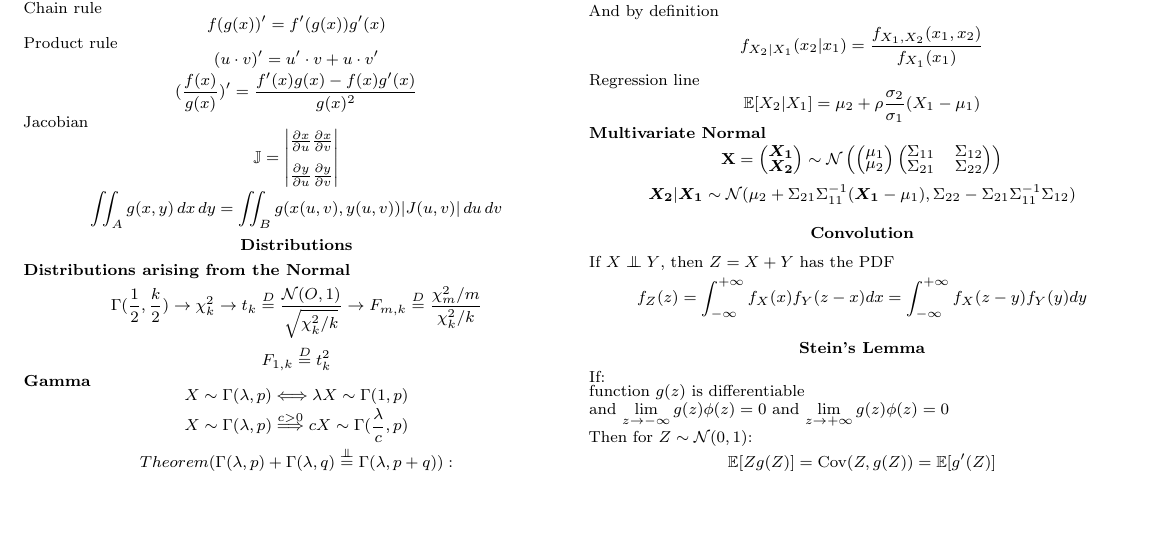
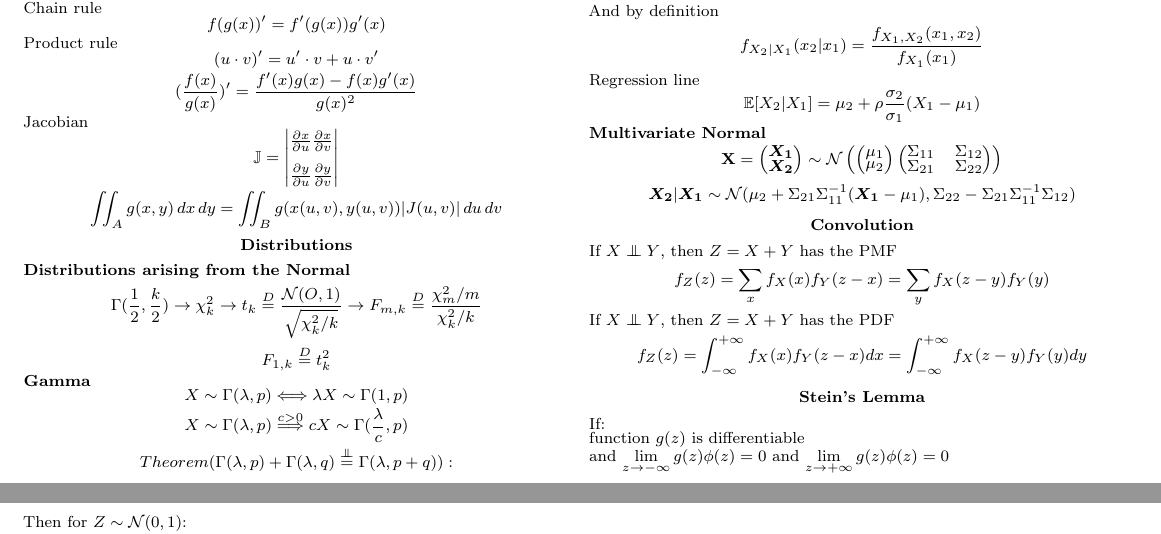
Before and after one commit to lkirk/equation-sheets, a LaTeX paper (mathstats.tex): part of page 1 of 2 before the commit and two parts of pages 1 and 2 of 2 after it, the two joined at a grey line, cut so that both start at the same text, the shorter picture padded with empty space. Compiled offline with pdfLaTeX.

Commit message:
save some older changes

```diff
--- a/mathstats.tex
+++ b/mathstats.tex
@@ -341,6 +341,10 @@ Regression line
 \end{equation*}
 
 \section*{Convolution}
+If \(X \independent Y\), then \(Z = X + Y\) has the PMF
+\begin{equation*}
+  f_{Z}(z) = \sum_{x}{f_{X}(x)f_{Y}(z-x)} = \sum_{y}{f_{X}(z-y)f_{Y}(y)}
+\end{equation*}
 If \(X \independent Y\), then \(Z = X + Y\) has the PDF
 \begin{equation*}
   f_{Z}(z) = \int_{-\infty}^{+\infty} f_{X}(x) f_{Y}(z-x) dx = \int_{-\infty}^{+\infty} f_{X}(z-y) f_{Y}(y) dy
```
Also changed, not shown: mathstats.pdf.
